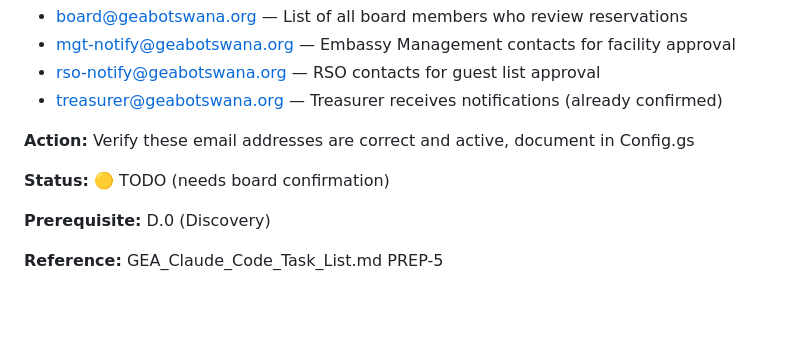
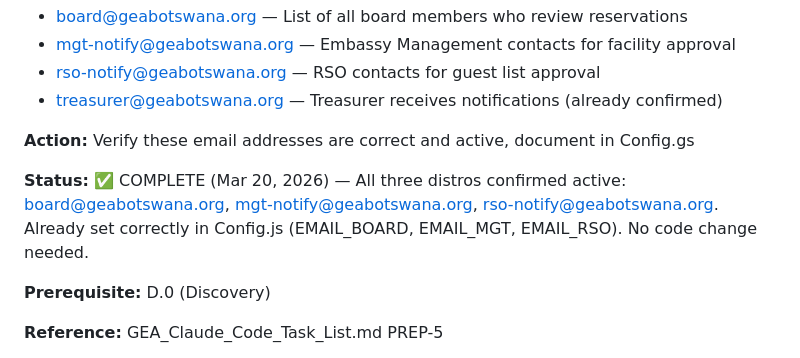
Before and after one commit to geabotswana/gea-website, a Markdown page: GEA_MASTER_TODO_20260316.md, the part around the change. GitHub-like rendering; blank space fills up the shorter version.

Commit message:
docs: mark RES-PREP.4 complete — distros confirmed active
Co-Authored-By: Claude Sonnet 4.6 <noreply@anthropic.com>

```diff
--- a/GEA_MASTER_TODO_20260316.md
+++ b/GEA_MASTER_TODO_20260316.md
@@ -834,7 +834,7 @@ Each Q&A is collapsible (click to expand)
 
 **Action:** Verify these email addresses are correct and active, document in Config.gs
 
-**Status:** 🟡 TODO (needs board confirmation)
+**Status:** ✅ COMPLETE (Mar 20, 2026) — All three distros confirmed active: board@geabotswana.org, mgt-notify@geabotswana.org, rso-notify@geabotswana.org. Already set correctly in Config.js (EMAIL_BOARD, EMAIL_MGT, EMAIL_RSO). No code change needed.
 
 **Prerequisite:** D.0 (Discovery)
 
```
